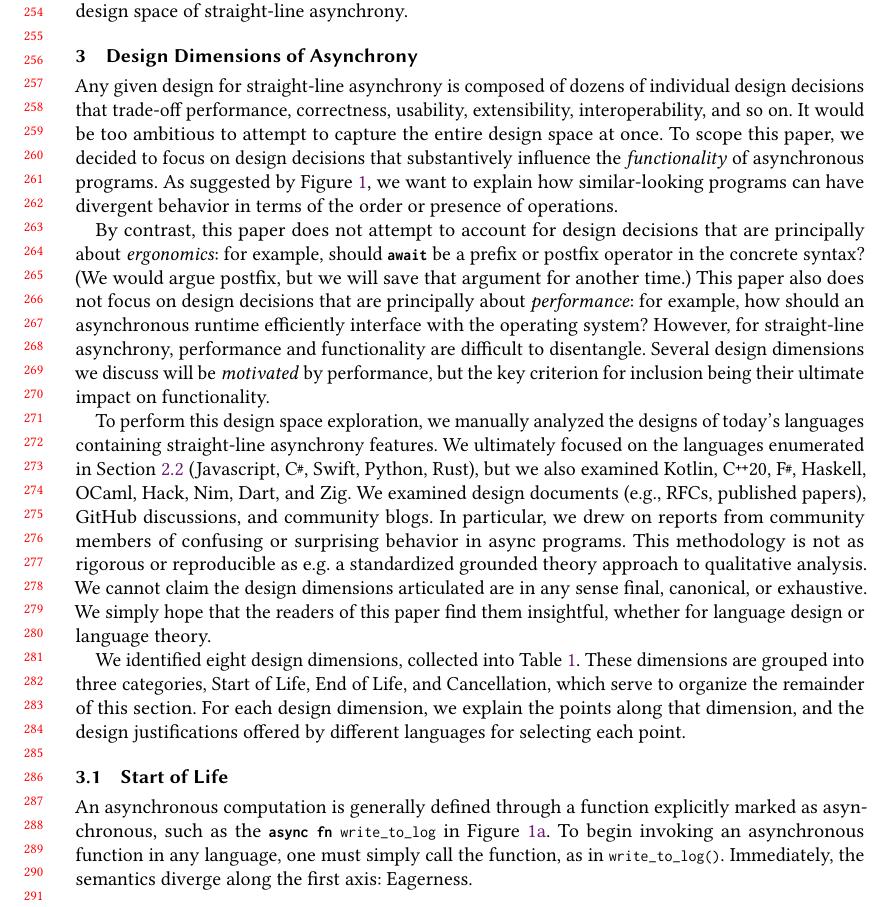
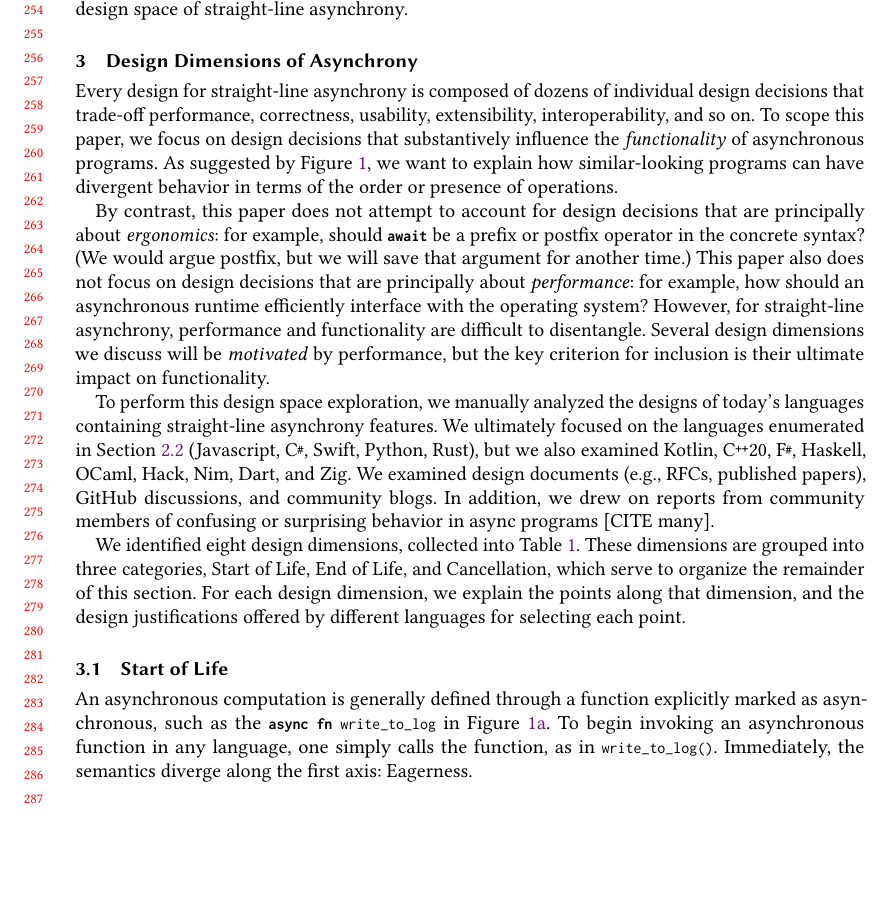
Before and after one commit to gavinleroy/async-await, a LaTeX paper (paper/main.tex, which reads paper/design-dimensions.tex): part of page 6 of 31, cut so that both start at the same text, the shorter picture padded with empty space. Compiled offline with pdfLaTeX.

Commit message:
writing cleanup

```diff
--- a/paper/design-dimensions.tex
+++ b/paper/design-dimensions.tex
@@ -1,19 +1,19 @@
 \section{Design Dimensions of Asynchrony}\label{sec:designdims}
 
-Any given design for straight-line asynchrony is composed of dozens of individual design decisions that trade-off performance, correctness, usability, extensibility, interoperability, and so on. It would be too ambitious to attempt to capture the entire design space at once. To scope this paper, we decided to focus on design decisions that substantively influence the \emph{functionality} of asynchronous programs. As suggested by \Cref{fig:motivating-example}, we want to explain how similar-looking programs can have divergent behavior in terms of the order or presence of operations.
+Every design for straight-line asynchrony is composed of dozens of individual design decisions that trade-off performance, correctness, usability, extensibility, interoperability, and so on. To scope this paper, we focus on design decisions that substantively influence the \emph{functionality} of asynchronous programs. As suggested by \Cref{fig:motivating-example}, we want to explain how similar-looking programs can have divergent behavior in terms of the order or presence of operations.
 
 % ergonomics vis a vis type systems
-By contrast, this paper does not attempt to account for design decisions that are principally about \emph{ergonomics}: for example, should \code|await| be a prefix or postfix operator in the concrete syntax? (We would argue postfix, but we will save that argument for another time.) This paper also does not focus on design decisions that are principally about \emph{performance}: for example, how should an asynchronous runtime efficiently interface with the operating system? However, for straight-line asynchrony, performance and functionality are difficult to disentangle. Several design dimensions we discuss will be \emph{motivated} by performance, but the key criterion for inclusion being their ultimate impact on functionality.
+By contrast, this paper does not attempt to account for design decisions that are principally about \emph{ergonomics}: for example, should \code|await| be a prefix or postfix operator in the concrete syntax? (We would argue postfix, but we will save that argument for another time.) This paper also does not focus on design decisions that are principally about \emph{performance}: for example, how should an asynchronous runtime efficiently interface with the operating system? However, for straight-line asynchrony, performance and functionality are difficult to disentangle. Several design dimensions we discuss will be \emph{motivated} by performance, but the key criterion for inclusion is their ultimate impact on functionality.
 
 % Motivated by SO posts, blogs saying "this doesn't do what I want it to do, annoying"
-To perform this design space exploration, we manually analyzed the designs of today's languages containing straight-line asynchrony features. We ultimately focused on the languages enumerated in \Cref{sec:straightline-async} (Javascript, \CSharp, Swift, Python, Rust), but we also examined Kotlin, \Cpp{}20, \FSharp, Haskell, OCaml, Hack, Nim, Dart, and Zig. We examined design documents (e.g., RFCs, published papers), GitHub discussions, and community blogs. In particular, we drew on reports from community members of confusing or surprising behavior in async programs.
-This methodology is not as rigorous or reproducible as e.g. a standardized grounded theory approach to qualitative analysis. We cannot claim the design dimensions articulated are in any sense final, canonical, or exhaustive. We simply hope that the readers of this paper find them insightful, whether for language design or language theory.
+To perform this design space exploration, we manually analyzed the designs of today's languages containing straight-line asynchrony features. We ultimately focused on the languages enumerated in \Cref{sec:straightline-async} (Javascript, \CSharp, Swift, Python, Rust), but we also examined Kotlin, \Cpp{}20, \FSharp, Haskell, OCaml, Hack, Nim, Dart, and Zig. We examined design documents (e.g., RFCs, published papers), GitHub discussions, and community blogs. In addition, we drew on reports from community members of confusing or surprising behavior in async programs [CITE many].
+% This methodology is not as rigorous or reproducible as e.g. a standardized grounded theory approach to qualitative analysis. We cannot claim the design dimensions articulated are in any sense final, canonical, or exhaustive. We simply hope that the readers of this paper find them insightful, whether for language design or language theory.
 
 We identified eight design dimensions, collected into \Cref{tab:dims-overview}. These dimensions are grouped into three categories, \StartOfLife, \EndOfLife, and \Cancellation, which serve to organize the remainder of this section. For each design dimension, we explain the points along that dimension, and the design justifications offered by different languages for selecting each point.
 
 \subsection{\StartOfLife}
 
-An asynchronous computation is generally defined through a function explicitly marked as asynchronous, such as the \lstinline[language=Pseudo]|async fn write_to_log| in \Cref{fig:motivating-example-process}. To begin invoking an asynchronous function in any language, one must simply call the function, as in \code|write_to_log()|. Immediately, the semantics diverge along the first axis: \Eagerness.
+An asynchronous computation is generally defined through a function explicitly marked as asynchronous, such as the \lstinline[language=Pseudo]|async fn write_to_log| in \Cref{fig:motivating-example-process}. To begin invoking an asynchronous function in any language, one simply calls the function, as in \code|write_to_log()|. Immediately, the semantics diverge along the first axis: \Eagerness.
 
 \input{./f/dims-overview.tex}
 
```
